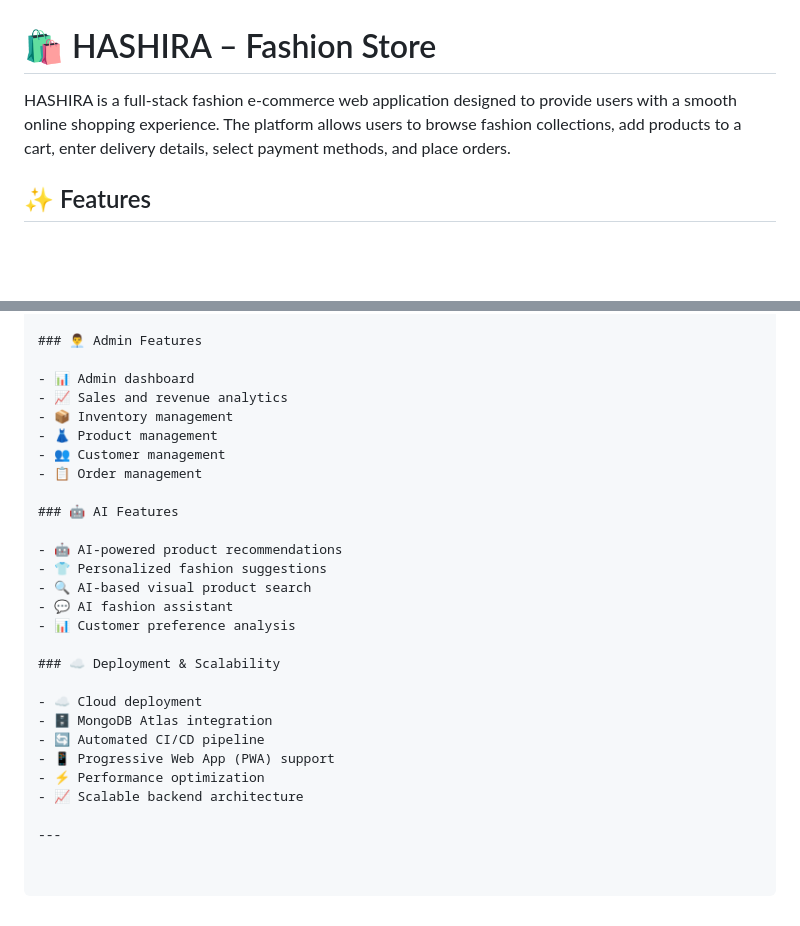
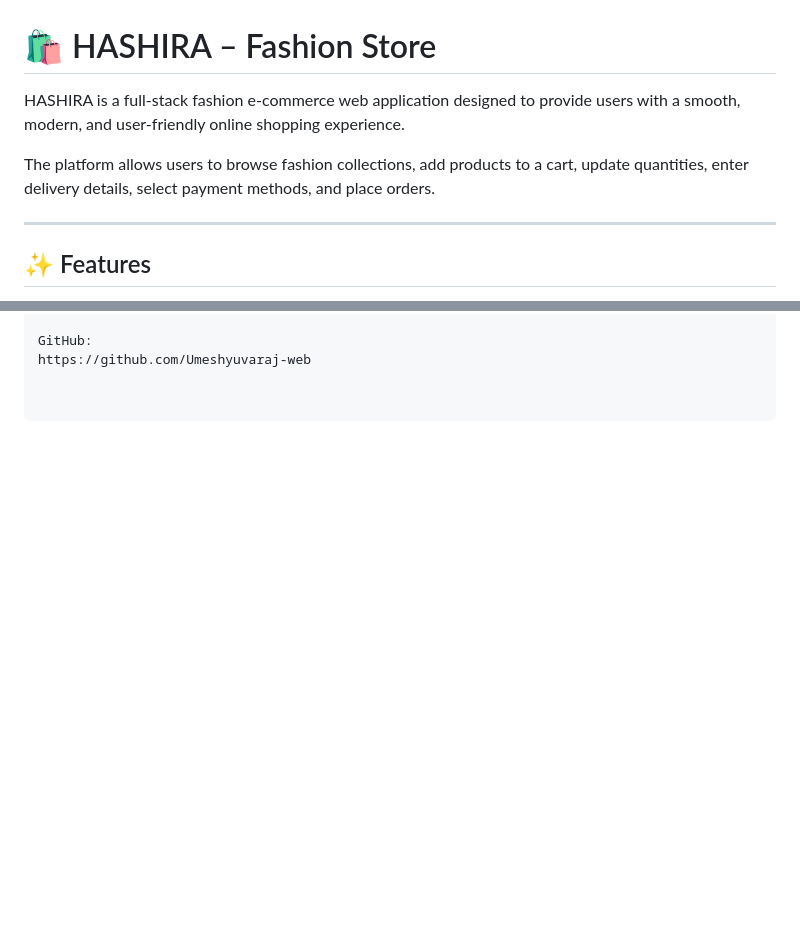
Before and after one commit to Umeshyuvaraj-web/HASHIRA-Fashion, a Markdown page: README.md, 2 parts joined by grey strips. Rendered like a GitHub page; blank space fills up the shorter version.

```diff
--- a/README.md
+++ b/README.md
@@ -1,6 +1,10 @@
 # 🛍️ HASHIRA – Fashion Store
 
-HASHIRA is a full-stack fashion e-commerce web application designed to provide users with a smooth online shopping experience. The platform allows users to browse fashion collections, add products to a cart, enter delivery details, select payment methods, and place orders.
+HASHIRA is a full-stack fashion e-commerce web application designed to provide users with a smooth, modern, and user-friendly online shopping experience.
+
+The platform allows users to browse fashion collections, add products to a cart, update quantities, enter delivery details, select payment methods, and place orders.
+
+---
 
 ## ✨ Features
 
@@ -110,28 +183,3 @@ The HASHIRA Fashion Store can be further enhanced with the following features:
 
-### 👨‍💼 Admin Features
-
-- 📊 Admin dashboard
-- 📈 Sales and revenue analytics
-- 📦 Inventory management
-- 👗 Product management
-- 👥 Customer management
-- 📋 Order management
-
-### 🤖 AI Features
-
-- 🤖 AI-powered product recommendations
-- 👕 Personalized fashion suggestions
-- 🔍 AI-based visual product search
-- 💬 AI fashion assistant
-- 📊 Customer preference analysis
-
-### ☁️ Deployment & Scalability
-
-- ☁️ Cloud deployment
-- 🗄️ MongoDB Atlas integration
-- 🔄 Automated CI/CD pipeline
-- 📱 Progressive Web App (PWA) support
-- ⚡ Performance optimization
-- 📈 Scalable backend architecture
-
----
+GitHub:
+https://github.com/Umeshyuvaraj-web
```
Also changed, not shown: other parts of README.md (+97 -28 lines).
